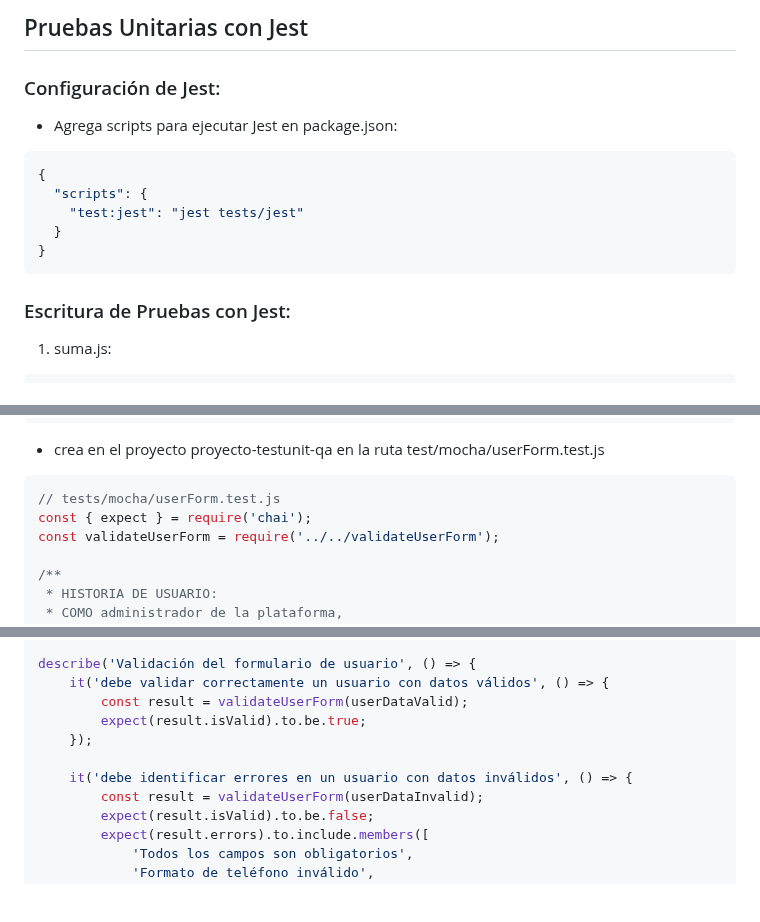
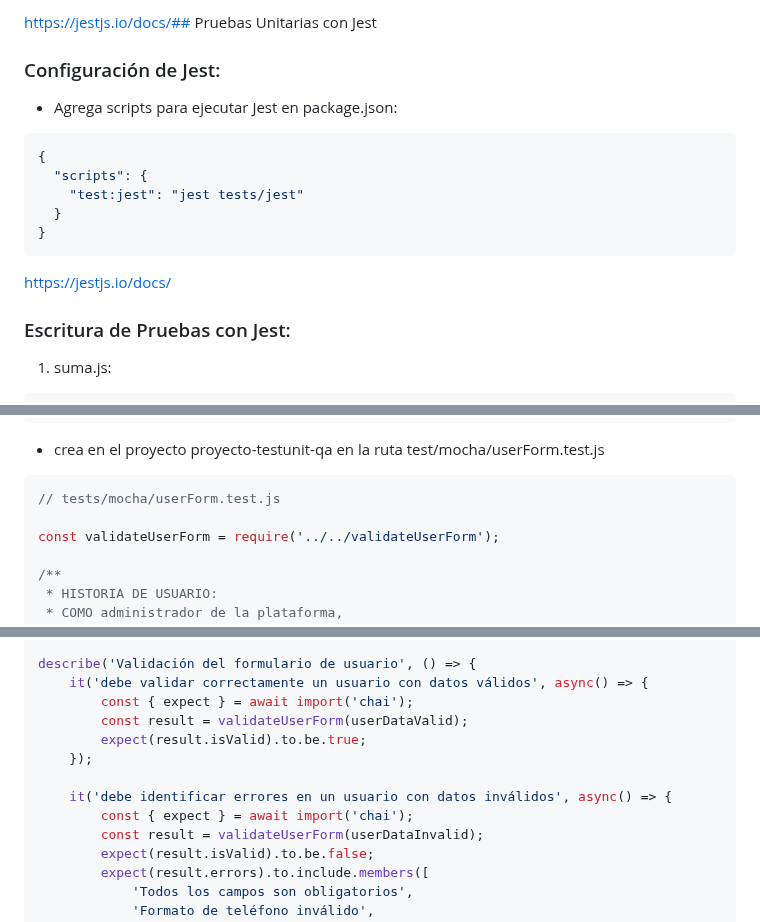
Before and after one commit to Desarrollo-zeros/Bootcamps-QA-automatizacion, a Markdown page: clases/clase 4/Pruebas unitarias.md, 3 parts joined by grey strips. Drawn GitHub-style; blank space fills up the shorter version.

````diff
--- a/clases/clase 4/Pruebas unitarias.md
+++ b/clases/clase 4/Pruebas unitarias.md
@@ -1,4 +1,4 @@
-## Pruebas Unitarias con Jest
+https://jestjs.io/docs/## Pruebas Unitarias con Jest
 
 ### Configuración de Jest:
 - Agrega scripts para ejecutar Jest en package.json:
@@ -9,7 +9,7 @@
   }
 }
 ```
-
+https://jestjs.io/docs/
 ### Escritura de Pruebas con Jest:
 
 
@@ -515,7 +515,7 @@ describe('Validación del formulario de usuario', () => {
 
 ```javascript
 // tests/mocha/userForm.test.js
-const { expect } = require('chai');
+
 const validateUserForm = require('../../validateUserForm');
 
 /**
@@ -532,12 +532,14 @@ const validateUserForm = require('../../validateUserForm');
  */
 
 describe('Validación del formulario de usuario', () => {
-    it('debe validar correctamente un usuario con datos válidos', () => {
+    it('debe validar correctamente un usuario con datos válidos', async() => {
+        const { expect } = await import('chai');
         const result = validateUserForm(userDataValid);
         expect(result.isValid).to.be.true;
     });
 
-    it('debe identificar errores en un usuario con datos inválidos', () => {
+    it('debe identificar errores en un usuario con datos inválidos', async() => {
+        const { expect } = await import('chai');
         const result = validateUserForm(userDataInvalid);
         expect(result.isValid).to.be.false;
         expect(result.errors).to.include.members([
````
